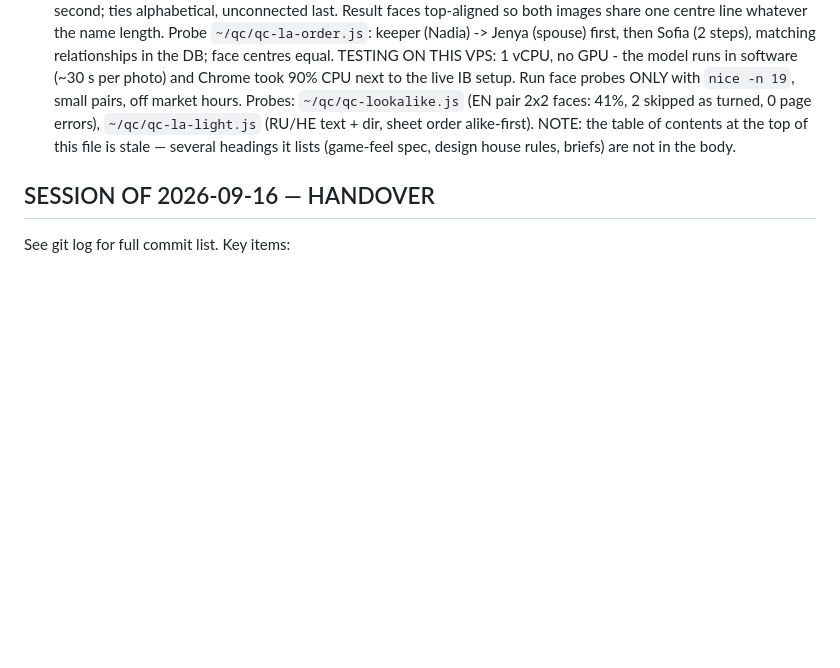
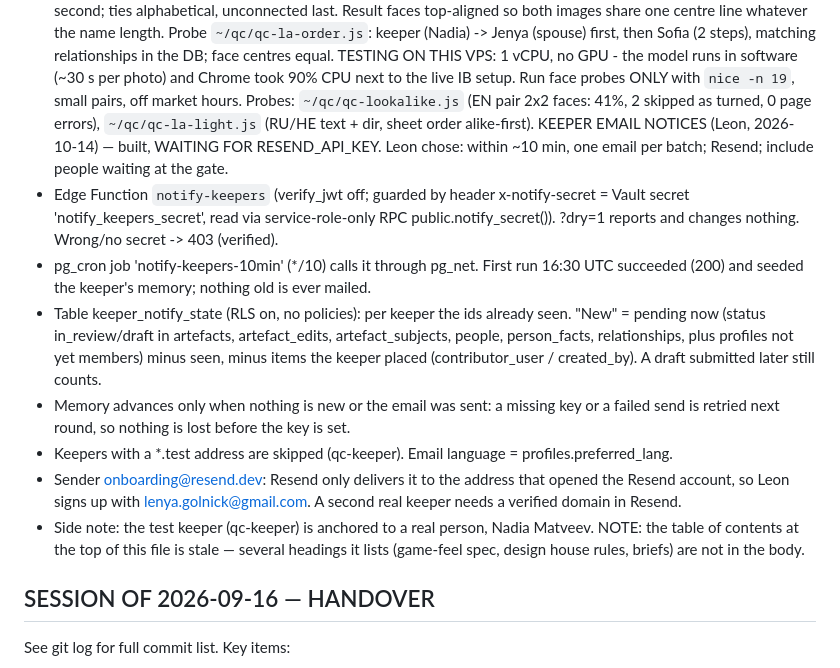
Before and after one commit to LeonG25/living-forest, a Markdown page: CLAUDE.md, the part around the change. Rendered like a GitHub page; blank space fills up the shorter version.

Commit message:
CLAUDE.md: keeper email notices (awaiting Resend key)

```diff
--- a/CLAUDE.md
+++ b/CLAUDE.md
@@ -224,6 +224,24 @@ TESTING ON THIS VPS: 1 vCPU, no GPU - the model runs in software (~30 s per phot
 took 90% CPU next to the live IB setup. Run face probes ONLY with `nice -n 19`, small pairs,
 off market hours. Probes: `~/qc/qc-lookalike.js` (EN pair 2x2 faces: 41%, 2 skipped as turned,
 0 page errors), `~/qc/qc-la-light.js` (RU/HE text + dir, sheet order alike-first).
+KEEPER EMAIL NOTICES (Leon, 2026-10-14) — built, WAITING FOR RESEND_API_KEY.
+Leon chose: within ~10 min, one email per batch; Resend; include people waiting at the gate.
+- Edge Function `notify-keepers` (verify_jwt off; guarded by header x-notify-secret = Vault
+  secret 'notify_keepers_secret', read via service-role-only RPC public.notify_secret()).
+  ?dry=1 reports and changes nothing. Wrong/no secret -> 403 (verified).
+- pg_cron job 'notify-keepers-10min' (*/10) calls it through pg_net. First run 16:30 UTC
+  succeeded (200) and seeded the keeper's memory; nothing old is ever mailed.
+- Table keeper_notify_state (RLS on, no policies): per keeper the ids already seen. "New" =
+  pending now (status in_review/draft in artefacts, artefact_edits, artefact_subjects, people,
+  person_facts, relationships, plus profiles not yet members) minus seen, minus items the
+  keeper placed (contributor_user / created_by). A draft submitted later still counts.
+- Memory advances only when nothing is new or the email was sent: a missing key or a failed
+  send is retried next round, so nothing is lost before the key is set.
+- Keepers with a *.test address are skipped (qc-keeper). Email language = profiles.preferred_lang.
+- Sender onboarding@resend.dev: Resend only delivers it to the address that opened the Resend
+  account, so Leon signs up with lenya.golnick@gmail.com. A second real keeper needs a verified
+  domain in Resend.
+- Side note: the test keeper (qc-keeper) is anchored to a real person, Nadia Matveev.
 NOTE: the table of contents at the top of this file is stale — several headings it lists
 (game-feel spec, design house rules, briefs) are not in the body.
 
```
